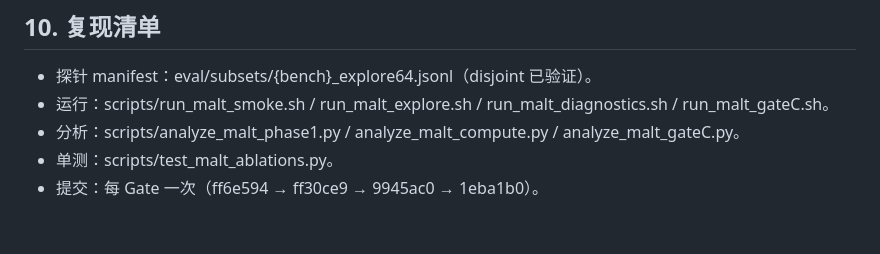
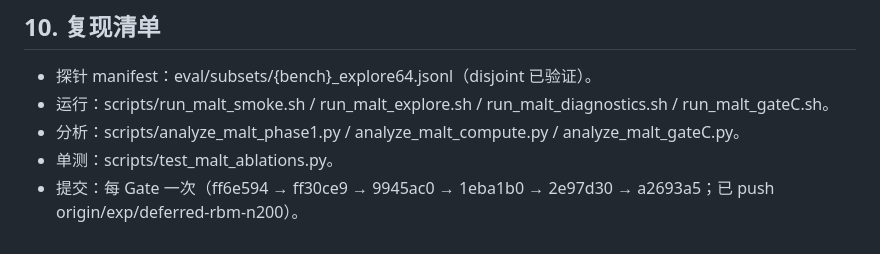
Before and after one commit to Code-Yan-ZX/VLA, a Markdown page: experiments/malt_method_discovery.md, the part around the change. Rendered like a GitHub page.

Commit message:
report: final commit list in repro section

```diff
--- a/experiments/malt_method_discovery.md
+++ b/experiments/malt_method_discovery.md
@@ -135,4 +135,5 @@ transient K/V memory（被因果消融否决）。
 - 分析：scripts/analyze_malt_phase1.py / analyze_malt_compute.py /
   analyze_malt_gateC.py。
 - 单测：scripts/test_malt_ablations.py。
-- 提交：每 Gate 一次（ff6e594 → ff30ce9 → 9945ac0 → 1eba1b0）。
+- 提交：每 Gate 一次（ff6e594 → ff30ce9 → 9945ac0 → 1eba1b0 → 2e97d30 →
+  a2693a5；已 push origin/exp/deferred-rbm-n200）。
```
